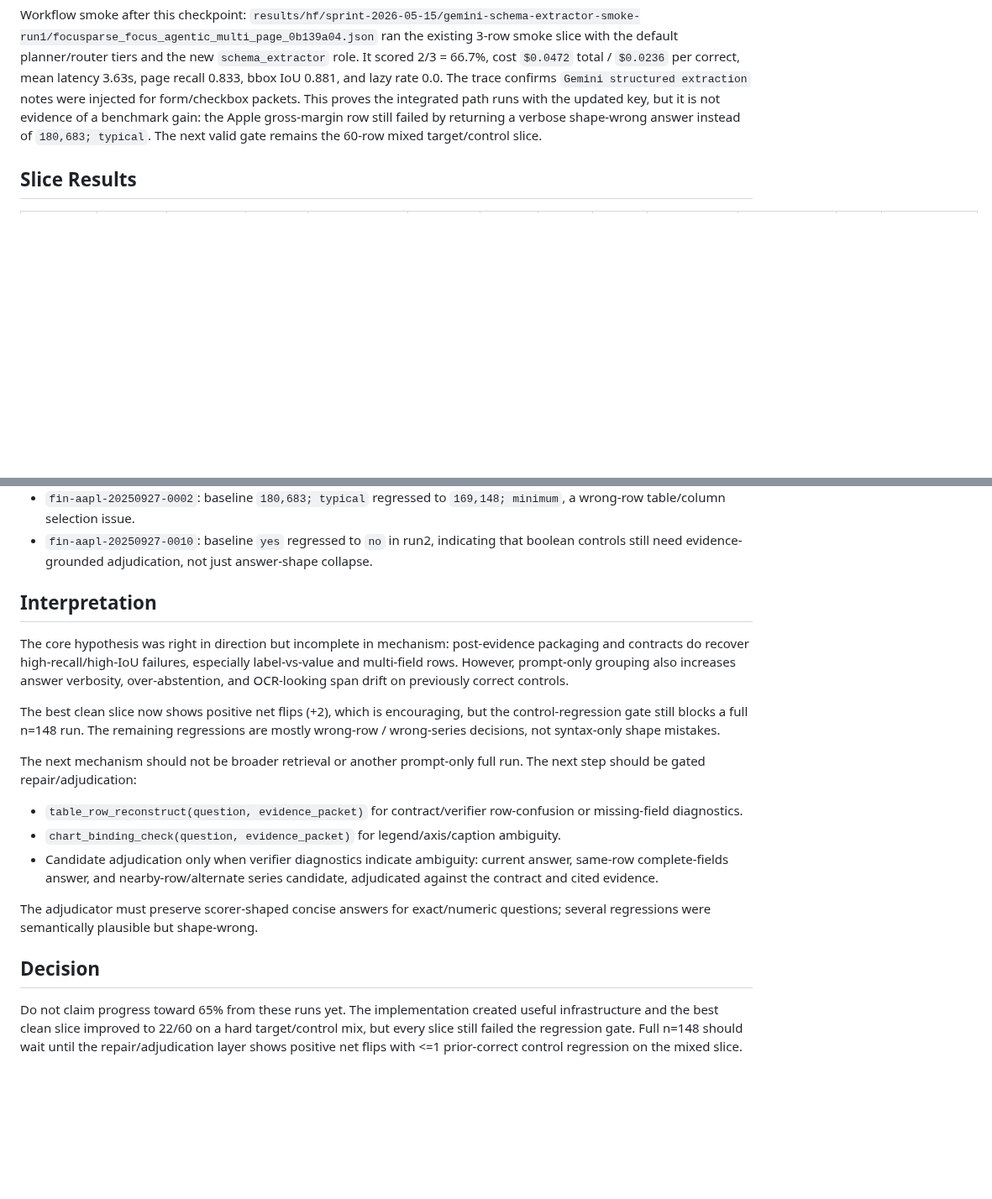
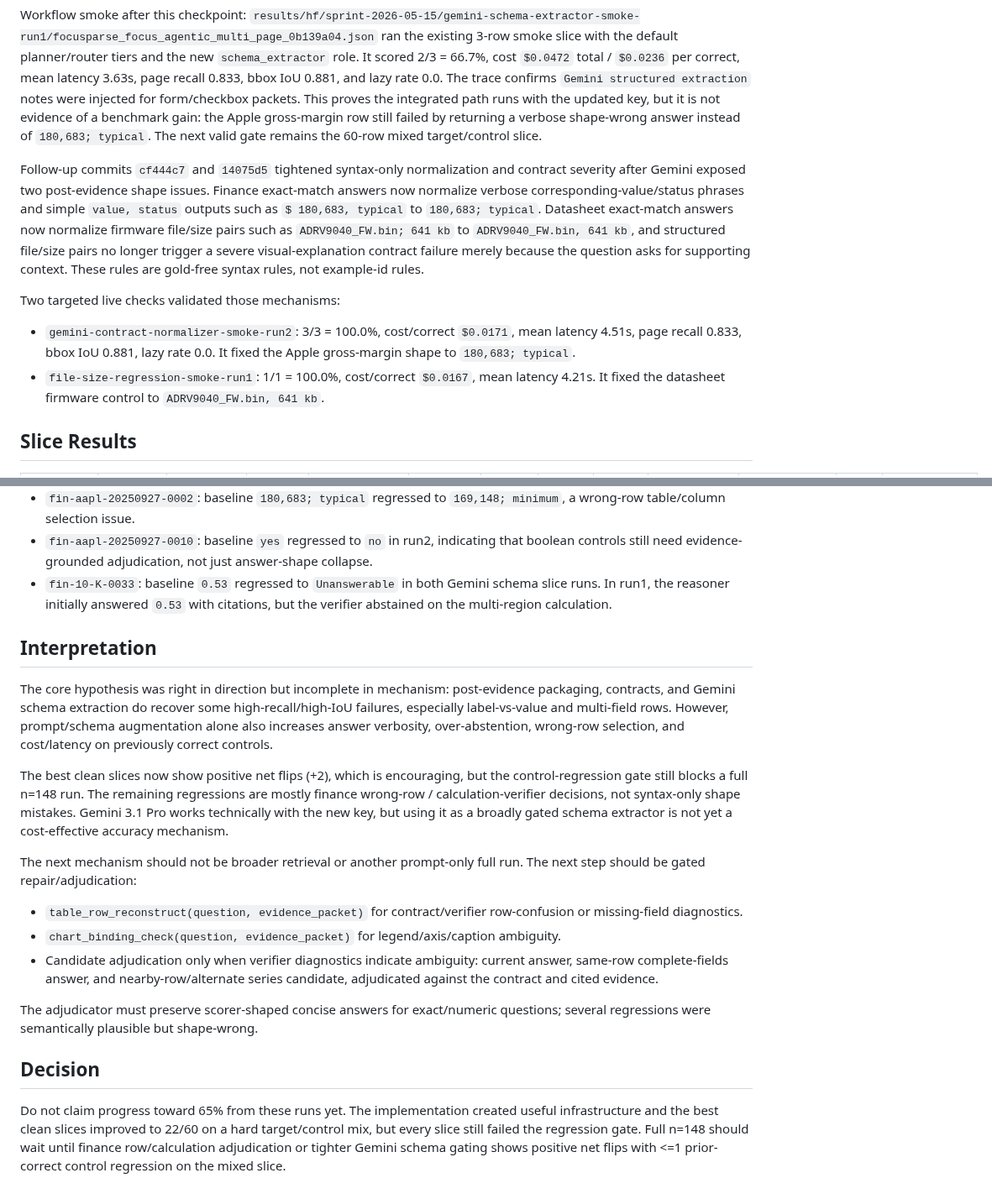
Before and after one commit to gabrielkmbo/FocusParse, a Markdown page: docs/research/2026-05-15-harness-65plus-post-evidence-iteration.md, 2 parts joined by grey strips. Shown at 84% size. GitHub-like rendering; blank space fills up the shorter version.

Commit message:
docs: record gemini schema slice results

```diff
--- a/docs/research/2026-05-15-harness-65plus-post-evidence-iteration.md
+++ b/docs/research/2026-05-15-harness-65plus-post-evidence-iteration.md
@@ -158,6 +158,26 @@ Apple gross-margin row still failed by returning a verbose shape-wrong answer
 instead of `180,683; typical`. The next valid gate remains the 60-row mixed
 target/control slice.
 
+Follow-up commits `cf444c7` and `14075d5` tightened syntax-only normalization
+and contract severity after Gemini exposed two post-evidence shape issues.
+Finance exact-match answers now normalize verbose corresponding-value/status
+phrases and simple `value, status` outputs such as `$ 180,683, typical` to
+`180,683; typical`. Datasheet exact-match answers now normalize firmware
+file/size pairs such as `ADRV9040_FW.bin; 641 kb` to
+`ADRV9040_FW.bin, 641 kb`, and structured file/size pairs no longer trigger a
+severe visual-explanation contract failure merely because the question asks for
+supporting context. These rules are gold-free syntax rules, not example-id
+rules.
+
+Two targeted live checks validated those mechanisms:
+
+- `gemini-contract-normalizer-smoke-run2`: 3/3 = 100.0%, cost/correct
+  `$0.0171`, mean latency 4.51s, page recall 0.833, bbox IoU 0.881, lazy rate
+  0.0. It fixed the Apple gross-margin shape to `180,683; typical`.
+- `file-size-regression-smoke-run1`: 1/1 = 100.0%, cost/correct `$0.0167`,
+  mean latency 4.21s. It fixed the datasheet firmware control to
+  `ADRV9040_FW.bin, 641 kb`.
+
 ## Slice Results
 
 | Run | Correct | Accuracy | Cost | Cost/correct | Latency mean | Page recall | Bbox IoU | Lazy rate | Recoveries | Regressions | Net | Control regressions |
@@ -253,19 +286,25 @@ Representative regressions:
 - `fin-aapl-20250927-0010`: baseline `yes` regressed to `no` in run2,
   indicating that boolean controls still need evidence-grounded adjudication,
   not just answer-shape collapse.
+- `fin-10-K-0033`: baseline `0.53` regressed to `Unanswerable` in both Gemini
+  schema slice runs. In run1, the reasoner initially answered `0.53` with
+  citations, but the verifier abstained on the multi-region calculation.
 
 ## Interpretation
 
 The core hypothesis was right in direction but incomplete in mechanism:
-post-evidence packaging and contracts do recover high-recall/high-IoU failures,
-especially label-vs-value and multi-field rows. However, prompt-only grouping
-also increases answer verbosity, over-abstention, and OCR-looking span drift on
-previously correct controls.
+post-evidence packaging, contracts, and Gemini schema extraction do recover
+some high-recall/high-IoU failures, especially label-vs-value and multi-field
+rows. However, prompt/schema augmentation alone also increases answer
+verbosity, over-abstention, wrong-row selection, and cost/latency on previously
+correct controls.
 
-The best clean slice now shows positive net flips (+2), which is encouraging,
+The best clean slices now show positive net flips (+2), which is encouraging,
 but the control-regression gate still blocks a full n=148 run. The remaining
-regressions are mostly wrong-row / wrong-series decisions, not syntax-only
-shape mistakes.
+regressions are mostly finance wrong-row / calculation-verifier decisions, not
+syntax-only shape mistakes. Gemini 3.1 Pro works technically with the new key,
+but using it as a broadly gated schema extractor is not yet a cost-effective
+accuracy mechanism.
 
 The next mechanism should not be broader retrieval or another prompt-only full
 run. The next step should be gated repair/adjudication:
@@ -284,7 +323,8 @@ questions; several regressions were semantically plausible but shape-wrong.
 ## Decision
 
 Do not claim progress toward 65% from these runs yet. The implementation
-created useful infrastructure and the best clean slice improved to 22/60 on a
+created useful infrastructure and the best clean slices improved to 22/60 on a
 hard target/control mix, but every slice still failed the regression gate. Full
-n=148 should wait until the repair/adjudication layer shows positive net flips
-with <=1 prior-correct control regression on the mixed slice.
+n=148 should wait until finance row/calculation adjudication or tighter Gemini
+schema gating shows positive net flips with <=1 prior-correct control
+regression on the mixed slice.
```
Also changed, not shown: other parts of docs/research/2026-05-15-harness-65plus-post-evidence-iteration.md (+13 -0 lines), .claude/memory/project_changelog.md (+10 -0 lines).
